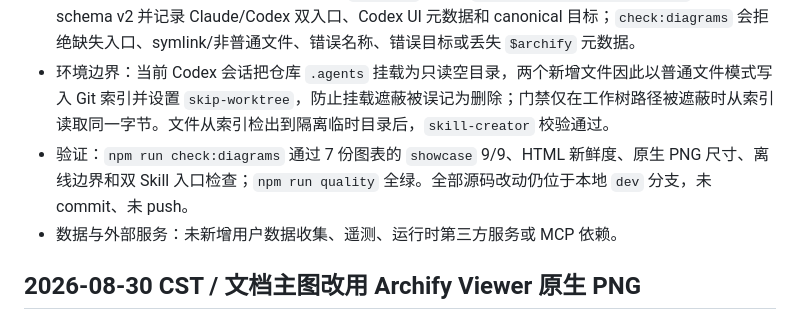
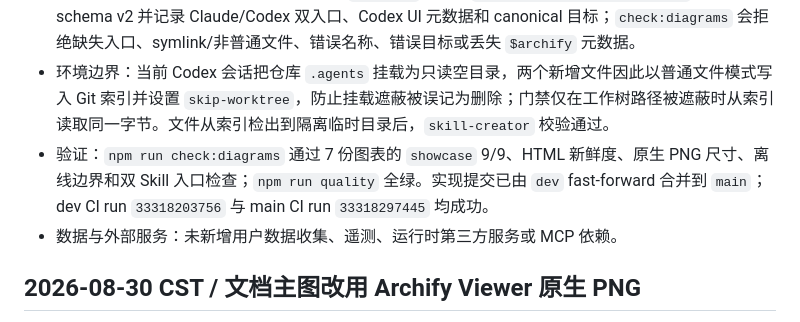
Before and after one commit to lyty1997/project-scaffold, a Markdown page: docs/progress.md, the part around the change. GitHub-like rendering.

Commit message:
docs(progress): record Archify merge status / 记录 Archify 合并状态

```diff
--- a/docs/progress.md
+++ b/docs/progress.md
@@ -12,7 +12,7 @@
 - 实现：保留 `.claude/skills/archify/` 作为唯一 vendored 实现，新增 `.agents/skills/archify/SKILL.md` 作为 Codex 原生发现桥接入口，并增加 `agents/openai.yaml` 的显示名称、简介和默认 `$archify` 提示。桥接入口强制完整读取 canonical Skill、按其目录解析脚本与引用，并显式继承文档 PNG 必须走 Viewer 原生 **Export → PNG** 的约束；没有复制 5.9 MB 渲染器与资源。
 - 跨平台：Codex 官方支持 symlink Skill，但 Git 在未启用 symlink 的 Windows checkout 中可能把目录链接退化为普通文本，因此入口采用普通 `SKILL.md` 文件。`docs/contracts/archify.json` 升级为 schema v2 并记录 Claude/Codex 双入口、Codex UI 元数据和 canonical 目标；`check:diagrams` 会拒绝缺失入口、symlink/非普通文件、错误名称、错误目标或丢失 `$archify` 元数据。
 - 环境边界：当前 Codex 会话把仓库 `.agents` 挂载为只读空目录，两个新增文件因此以普通文件模式写入 Git 索引并设置 `skip-worktree`，防止挂载遮蔽被误记为删除；门禁仅在工作树路径被遮蔽时从索引读取同一字节。文件从索引检出到隔离临时目录后，`skill-creator` 校验通过。
-- 验证：`npm run check:diagrams` 通过 7 份图表的 `showcase` 9/9、HTML 新鲜度、原生 PNG 尺寸、离线边界和双 Skill 入口检查；`npm run quality` 全绿。全部源码改动仍位于本地 `dev` 分支，未 commit、未 push。
+- 验证：`npm run check:diagrams` 通过 7 份图表的 `showcase` 9/9、HTML 新鲜度、原生 PNG 尺寸、离线边界和双 Skill 入口检查；`npm run quality` 全绿。实现提交已由 `dev` fast-forward 合并到 `main`；dev CI run `33318203756` 与 main CI run `33318297445` 均成功。
 - 数据与外部服务：未新增用户数据收集、遥测、运行时第三方服务或 MCP 依赖。
 
 ## 2026-08-30 CST / 文档主图改用 Archify Viewer 原生 PNG
```
